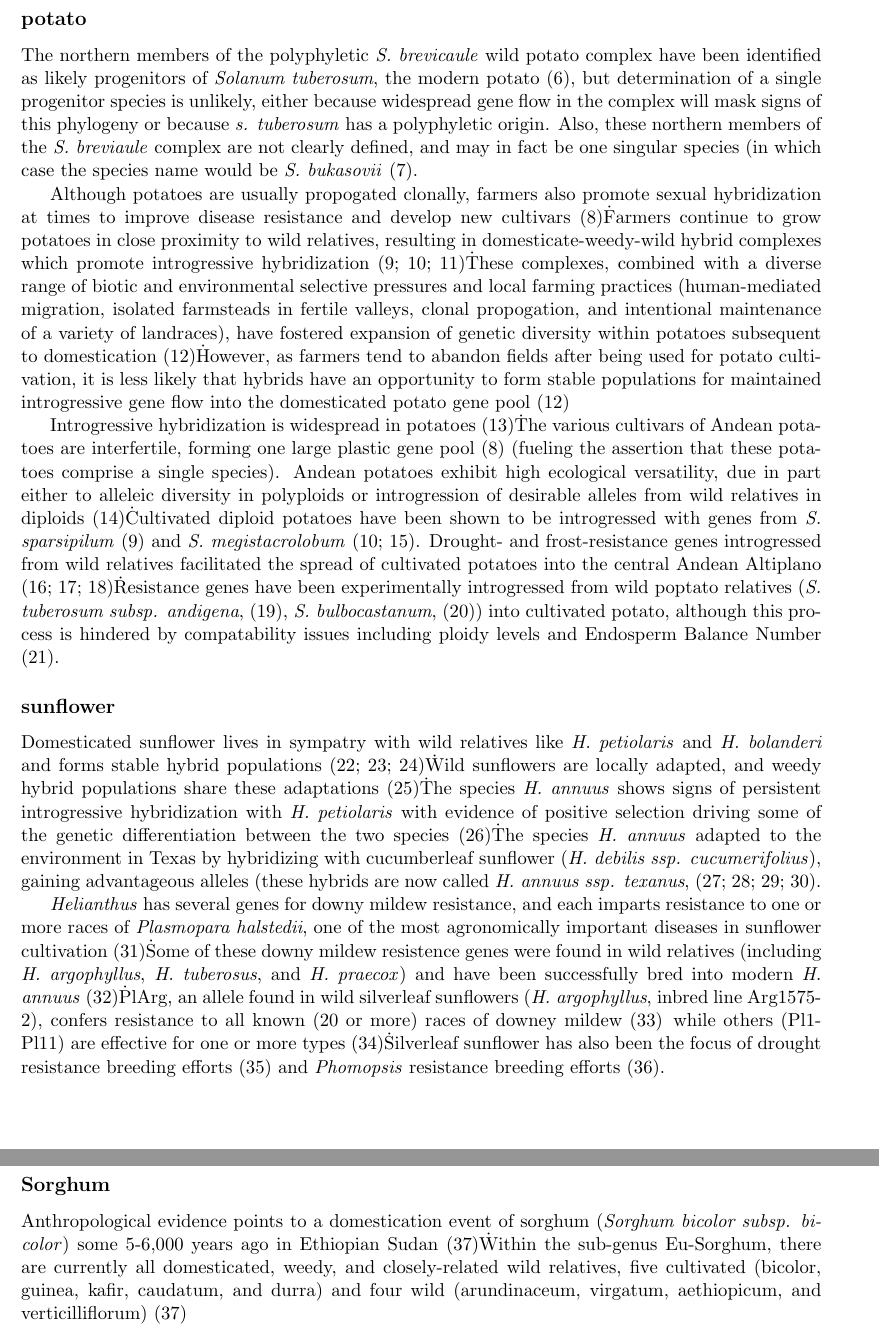
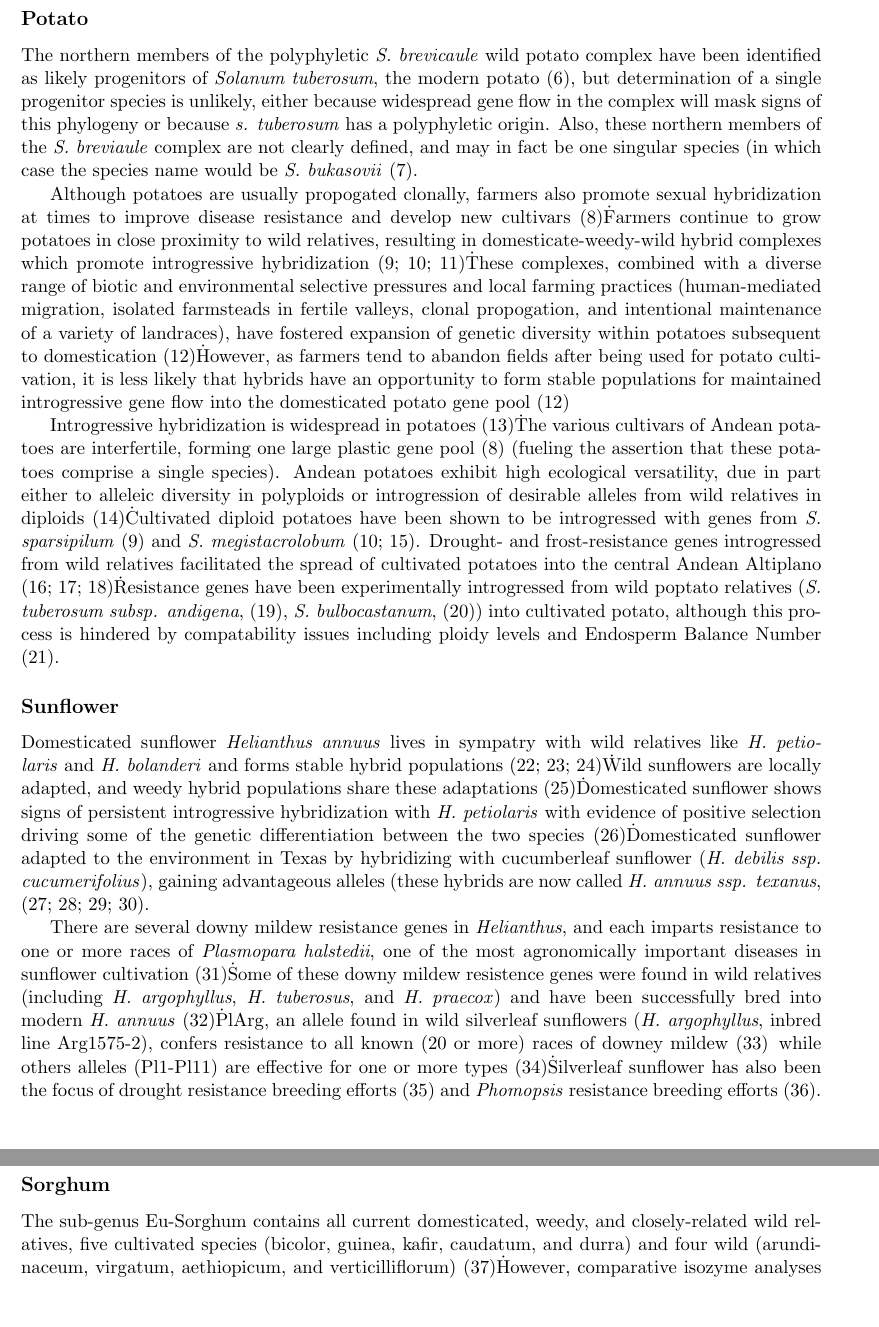
Before and after one commit to HuffordLab/Crop_Adaptation_Gene_Flow, a LaTeX document (Crop_adaptation_gene_flow_gj_outline_shortened.tex): two parts of pages 2 and 3 of 12, joined at a grey line, cut at the place of the change, the shorter picture padded with empty space. Compiled offline with pdfLaTeX.

Commit message:
Update Crop_adaptation_gene_flow_gj_outline_shortened.tex

```diff
--- a/Crop_adaptation_gene_flow_gj_outline_shortened.tex
+++ b/Crop_adaptation_gene_flow_gj_outline_shortened.tex
@@ -41,7 +41,7 @@ Growth chamber experiments with maize populations with introgression from \emph{
 
 
 
-\subsection*{potato}
+\subsection*{Potato}
 
 The northern members of the polyphyletic \emph{S. brevicaule} wild potato complex have been identified as likely progenitors of \emph{Solanum tuberosum}, the modern potato \cite{correll1962potato}, but determination of a single progenitor species is unlikely, either because widespread gene flow in the complex will mask signs of this phylogeny or because \emph{s. tuberosum} has a polyphyletic origin.
 Also, these northern members of the \emph{S. breviaule} complex are not clearly defined, and may in fact be one singular species (in which case the species name would be \emph{S. bukasovii} \cite{spooner2005single}.
@@ -63,16 +63,16 @@ Resistance genes have been experimentally introgressed from wild poptato relativ
 
 
 
-\subsection*{sunflower}
+\subsection*{Sunflower}
 
-Domesticated sunflower lives in sympatry with wild relatives like \emph{H. petiolaris} and \emph{H. bolanderi} and forms stable hybrid populations \cite{schwarzbach2002likely, rieseberg1988molecular, welch2002patterns}\.
+Domesticated sunflower \emph{Helianthus annuus} lives in sympatry with wild relatives like \emph{H. petiolaris} and \emph{H. bolanderi} and forms stable hybrid populations \cite{schwarzbach2002likely, rieseberg1988molecular, welch2002patterns}\.
 Wild sunflowers are locally adapted, and weedy hybrid populations share these adaptations \cite{kane2008genetics}\.
-The species \emph{H. annuus} shows signs of persistent introgressive hybridization with \emph{H. petiolaris} with evidence of positive selection driving some of the genetic differentiation between the two species \cite{yatabe2007rampant}\.
-The species \emph{H. annuus} adapted to the environment in Texas by hybridizing with cucumberleaf sunflower (\emph{H. debilis ssp. cucumerifolius}), gaining advantageous alleles (these hybrids are now called \emph{H. annuus ssp. texanus}, \cite{kim1999genetic, heiser1951hybridization, rieseberg1999hybrid, rieseberg1990helianthus}.
+Domesticated sunflower shows signs of persistent introgressive hybridization with \emph{H. petiolaris} with evidence of positive selection driving some of the genetic differentiation between the two species \cite{yatabe2007rampant}\.
+Domesticated sunflower adapted to the environment in Texas by hybridizing with cucumberleaf sunflower (\emph{H. debilis ssp. cucumerifolius}), gaining advantageous alleles (these hybrids are now called \emph{H. annuus ssp. texanus}, \cite{kim1999genetic, heiser1951hybridization, rieseberg1999hybrid, rieseberg1990helianthus}.
 
-\emph{Helianthus} has several genes for downy mildew resistance, and each imparts resistance to one or more races of \emph{Plasmopara halstedii}, one of the most agronomically important diseases in sunflower cultivation \cite{cohen1973factors}\.
+There are several downy mildew resistance genes in \emph{Helianthus}, and each imparts resistance to one or more races of \emph{Plasmopara halstedii}, one of the most agronomically important diseases in sunflower cultivation \cite{cohen1973factors}\.
 Some of these downy mildew resistence genes were found in wild relatives (including \emph{H. argophyllus}, \emph{H. tuberosus}, and \emph{H. praecox}) and have been successfully bred into modern \emph{H. annuus} \cite{miller1991inheritance}\.
-PlArg, an allele found in wild silverleaf sunflowers (\emph{H. argophyllus}, inbred line Arg1575-2), confers resistance to all known (20 or more) races of downey mildew \cite{dussle2004pl}\, while others (Pl1-Pl11) are effective for one or more types \cite{rahim2002inheritance}\.
+PlArg, an allele found in wild silverleaf sunflowers (\emph{H. argophyllus}, inbred line Arg1575-2), confers resistance to all known (20 or more) races of downey mildew \cite{dussle2004pl}\, while others alleles (Pl1-Pl11) are effective for one or more types \cite{rahim2002inheritance}\.
 Silverleaf sunflower has also been the focus of drought resistance breeding efforts \cite{saucă2010introgression}\ and \emph{Phomopsis} resistance breeding efforts \cite{besnard1997specifying}.
 
 
@@ -80,9 +80,7 @@ Silverleaf sunflower has also been the focus of drought resistance breeding effo
 
 
 \subsection*{Sorghum}
-Anthropological evidence points to a domestication event of sorghum (\emph{Sorghum bicolor subsp. bicolor}) some 5-6,000 years ago in Ethiopian Sudan \cite{smith2000sorghum}\.
-Within the sub-genus Eu-Sorghum, there are currently all domesticated, weedy, and closely-related wild relatives, five cultivated (bicolor, guinea, kafir, caudatum, and durra) and four wild (arundinaceum, virgatum, aethiopicum, and verticilliflorum) \cite{smith2000sorghum}\.
-
+The sub-genus Eu-Sorghum contains all current domesticated, weedy, and closely-related wild relatives, five cultivated species (bicolor, guinea, kafir, caudatum, and durra) and four wild (arundinaceum, virgatum, aethiopicum, and verticilliflorum) \cite{smith2000sorghum}\.
 However, comparative isozyme analyses \cite{shechter1975comparative}\ have suggested a possible secondary domestication event (sorghum race kafir) in the southeastern Savanna.
 The progenitor species was \emph{S. arundinaceum} \cite{doggett1988sorghum, harlan1971toward}\.
 The genus Sorghum contains 25 species, but these are split between five subgenera: Eu-Sorghum, Chaetosorghum, Heterosorghum, Para-Sorghum, and Stiposorghum, and it is Eu-Sorghum that  \cite{USDAARS2007, garber1950cytotaxonomic}.
```
